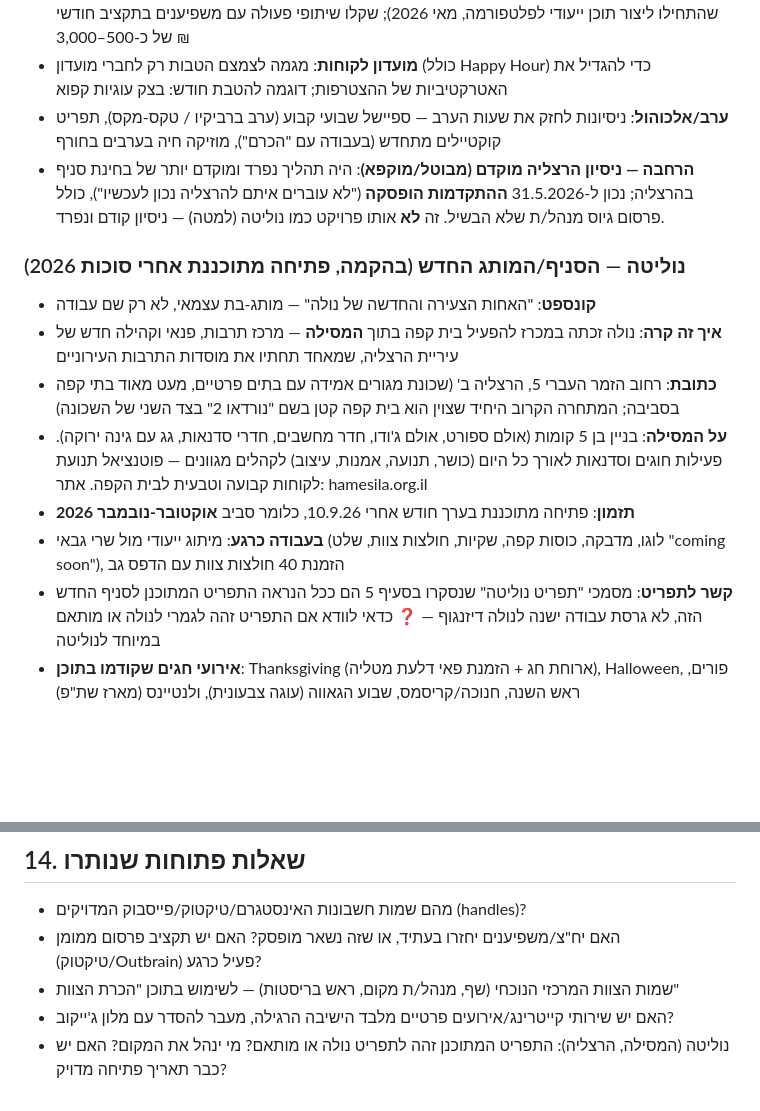
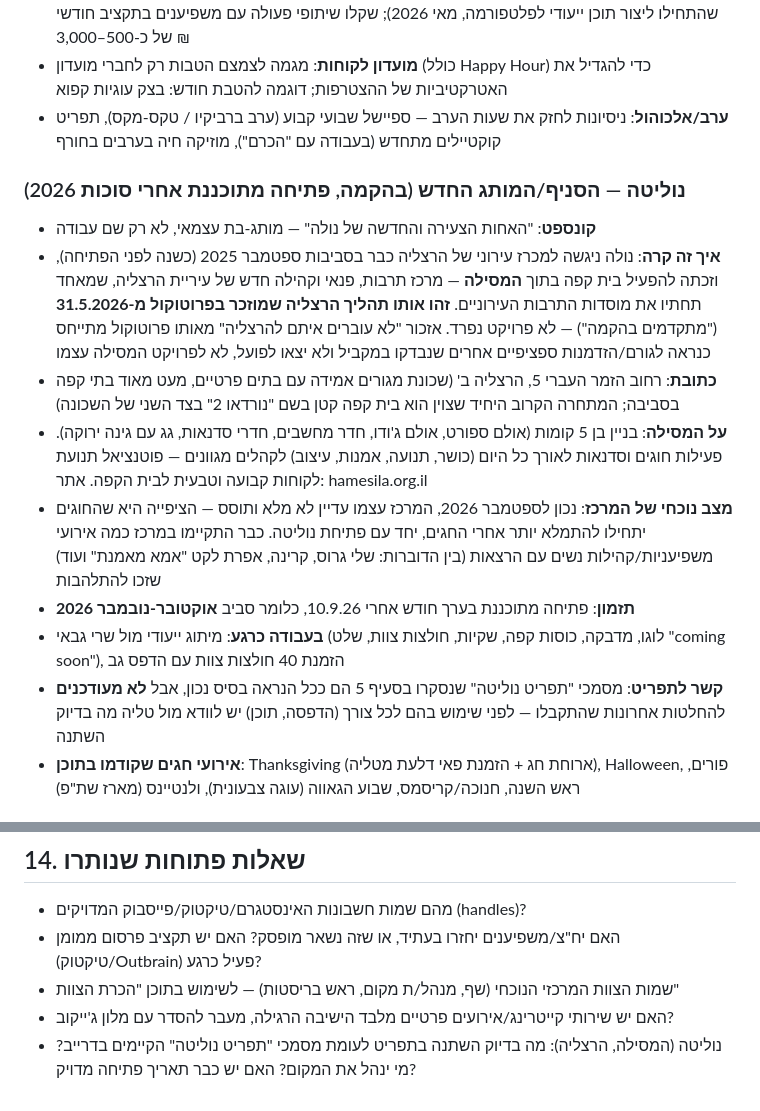
Before and after one commit to talyarasner-droid/Test, a Markdown page: business-documentation.md, 2 parts joined by grey strips. GitHub-like rendering; blank space fills up the shorter version.

Commit message:
Correct Nolita/Herzliya timeline and add venue status details
Talya clarified the Mesila tender is the same Herzliya process noted
in the May 2026 meeting minutes, not a separate attempt (the earlier
doc wrongly split them into two). Added that the venue itself is
still filling up, with women's community/influencer events already
held there, and flagged that the existing Nolita menu docs are not
current to recent decisions.

Co-Authored-By: Claude Sonnet 5 <noreply@anthropic.com>
Claude-Session: https://claude.ai/code/session_013AUrqGpco1vNP52EDfZ3az

```diff
--- a/business-documentation.md
+++ b/business-documentation.md
@@ -173,17 +173,16 @@ Sugar Rush (בננות, מייפל, נוטלה) · בננה קראנץ' (בננ
 - **פרסום ממומן**: נבחנו Outbrain/Taboola לקידום כתבות; נבחן תקציב פרסום בטיקטוק (במיוחד לאחר שהתחילו ליצור תוכן ייעודי לפלטפורמה, מאי 2026); שקלו שיתופי פעולה עם משפיענים בתקציב חודשי של כ-500–3,000 ₪
 - **מועדון לקוחות**: מגמה לצמצם הטבות רק לחברי מועדון (כולל Happy Hour) כדי להגדיל את האטרקטיביות של ההצטרפות; דוגמה להטבת חודש: בצק עוגיות קפוא
 - **ערב/אלכוהול**: ניסיונות לחזק את שעות הערב — ספיישל שבועי קבוע (ערב ברביקיו / טקס-מקס), תפריט קוקטיילים מתחדש (בעבודה עם "הכרם"), מוזיקה חיה בערבים בחורף
-- **הרחבה — ניסיון הרצליה מוקדם (מבוטל/מוקפא)**: היה תהליך נפרד ומוקדם יותר של בחינת סניף בהרצליה; נכון ל-31.5.2026 **ההתקדמות הופסקה** ("לא עוברים איתם להרצליה נכון לעכשיו"), כולל פרסום גיוס מנהל/ת שלא הבשיל. זה **לא** אותו פרויקט כמו נוליטה (למטה) — ניסיון קודם ונפרד.
-
 ### נוליטה — הסניף/המותג החדש (בהקמה, פתיחה מתוכננת אחרי סוכות 2026)
 
 - **קונספט**: "האחות הצעירה והחדשה של נולה" — מותג-בת עצמאי, לא רק שם עבודה
-- **איך זה קרה**: נולה זכתה במכרז להפעיל בית קפה בתוך **המסילה** — מרכז תרבות, פנאי וקהילה חדש של עיריית הרצליה, שמאחד תחתיו את מוסדות התרבות העירוניים
+- **איך זה קרה**: נולה ניגשה למכרז עירוני של הרצליה כבר בסביבות ספטמבר 2025 (כשנה לפני הפתיחה), וזכתה להפעיל בית קפה בתוך **המסילה** — מרכז תרבות, פנאי וקהילה חדש של עיריית הרצליה, שמאחד תחתיו את מוסדות התרבות העירוניים. **זהו אותו תהליך הרצליה שמוזכר בפרוטוקול מ-31.5.2026** ("מתקדמים בהקמה") — לא פרויקט נפרד. אזכור "לא עוברים איתם להרצליה" מאותו פרוטוקול מתייחס כנראה לגורם/הזדמנות ספציפיים אחרים שנבדקו במקביל ולא יצאו לפועל, לא לפרויקט המסילה עצמו
 - **כתובת**: רחוב הזמר העברי 5, הרצליה ב' (שכונת מגורים אמידה עם בתים פרטיים, מעט מאוד בתי קפה בסביבה; המתחרה הקרוב היחיד שצוין הוא בית קפה קטן בשם "נורדאו 2" בצד השני של השכונה)
 - **על המסילה**: בניין בן 5 קומות (אולם ספורט, אולם ג'ודו, חדר מחשבים, חדרי סדנאות, גג עם גינה ירוקה). פעילות חוגים וסדנאות לאורך כל היום (כושר, תנועה, אמנות, עיצוב) לקהלים מגוונים — פוטנציאל תנועת לקוחות קבועה וטבעית לבית הקפה. אתר: hamesila.org.il
+- **מצב נוכחי של המרכז**: נכון לספטמבר 2026, המרכז עצמו עדיין לא מלא ותוסס — הציפייה היא שהחוגים יתחילו להתמלא יותר אחרי החגים, יחד עם פתיחת נוליטה. כבר התקיימו במרכז כמה אירועי משפיעניות/קהילות נשים עם הרצאות (בין הדוברות: שלי גרוס, קרינה, אפרת לקט "אמא מאמנת" ועוד) שזכו להתלהבות
 - **תזמון**: פתיחה מתוכננת בערך חודש אחרי 10.9.26, כלומר סביב **אוקטובר-נובמבר 2026**
 - **בעבודה כרגע**: מיתוג ייעודי מול שרי גבאי (לוגו, מדבקה, כוסות קפה, שקיות, חולצות צוות, שלט "coming soon"), הזמנת 40 חולצות צוות עם הדפס גב
-- **קשר לתפריט**: מסמכי "תפריט נוליטה" שנסקרו בסעיף 5 הם ככל הנראה התפריט המתוכנן לסניף החדש הזה, לא גרסת עבודה ישנה לנולה דיזנגוף — ❓ כדאי לוודא אם התפריט זהה לגמרי לנולה או מותאם במיוחד לנוליטה
+- **קשר לתפריט**: מסמכי "תפריט נוליטה" שנסקרו בסעיף 5 הם ככל הנראה בסיס נכון, אבל **לא מעודכנים** להחלטות אחרונות שהתקבלו — לפני שימוש בהם לכל צורך (הדפסה, תוכן) יש לוודא מול טליה מה בדיוק השתנה
 - **אירועי חגים שקודמו בתוכן**: Thanksgiving (ארוחת חג + הזמנת פאי דלעת מטליה), Halloween, פורים, ראש השנה, חנוכה/קריסמס, שבוע הגאווה (עוגה צבעונית), ולנטיינס (מארז שת"פ)
 
 ## 12. תפעול, צוות וספקים (רקע פנימי — "תיק חפיפה למנהל/ת")
@@ -215,4 +214,4 @@ Sugar Rush (בננות, מייפל, נוטלה) · בננה קראנץ' (בננ
 - האם יח"צ/משפיענים יחזרו בעתיד, או שזה נשאר מופסק? האם יש תקציב פרסום ממומן (טיקטוק/Outbrain) פעיל כרגע?
 - שמות הצוות המרכזי הנוכחי (שף, מנהל/ת מקום, ראש בריסטות) — לשימוש בתוכן "הכרת הצוות"
 - האם יש שירותי קייטרינג/אירועים פרטיים מלבד הישיבה הרגילה, מעבר להסדר עם מלון ג'ייקוב?
-- נוליטה (המסילה, הרצליה): התפריט המתוכנן זהה לתפריט נולה או מותאם? מי ינהל את המקום? האם יש כבר תאריך פתיחה מדויק?
+- נוליטה (המסילה, הרצליה): מה בדיוק השתנה בתפריט לעומת מסמכי "תפריט נוליטה" הקיימים בדרייב? מי ינהל את המקום? האם יש כבר תאריך פתיחה מדויק?
```
